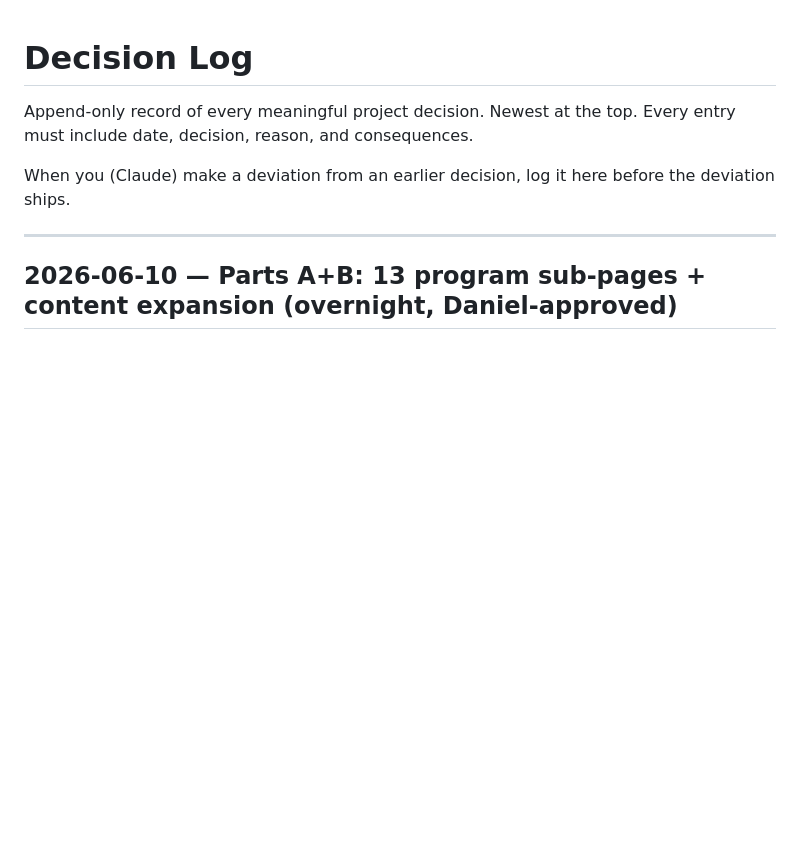
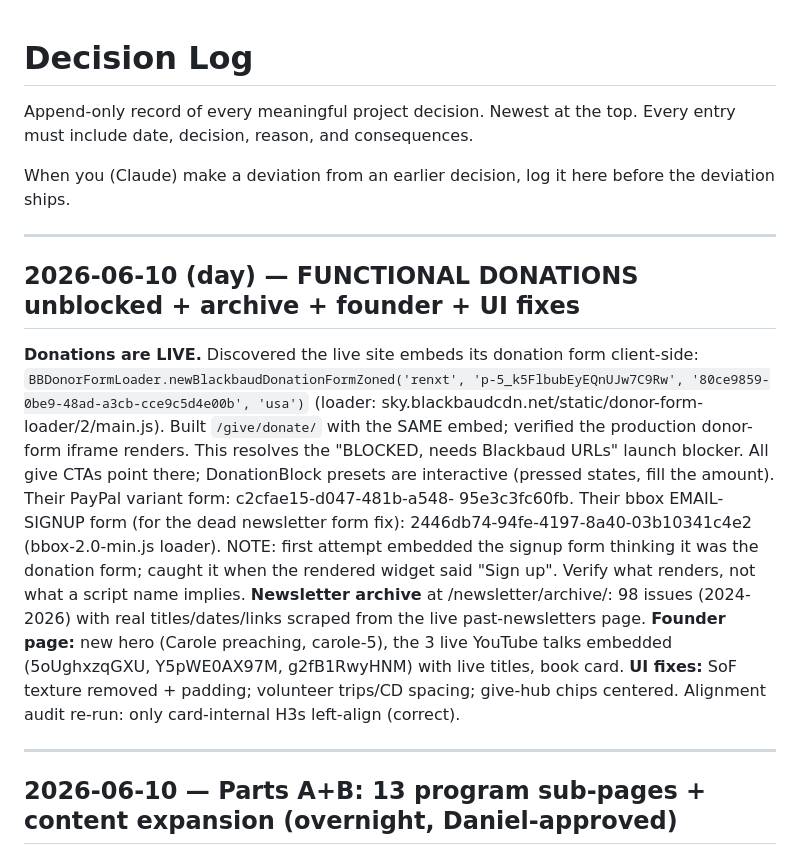
Before and after one commit to Favor-International/favor-astro, a Markdown page: docs/00-decisions/decision-log.md, the part around the change. Rendered like a GitHub page; blank space fills up the shorter version.

Commit message:
Log functional donations + archive + founder upgrade
Co-Authored-By: Claude Opus 4.8 <noreply@anthropic.com>

```diff
--- a/docs/00-decisions/decision-log.md
+++ b/docs/00-decisions/decision-log.md
@@ -5,6 +5,30 @@ top. Every entry must include date, decision, reason, and consequences.
 
 When you (Claude) make a deviation from an earlier decision, log it
 here before the deviation ships.
+
+---
+
+## 2026-06-10 (day) — FUNCTIONAL DONATIONS unblocked + archive + founder + UI fixes
+
+**Donations are LIVE.** Discovered the live site embeds its donation form
+client-side: `BBDonorFormLoader.newBlackbaudDonationFormZoned('renxt',
+'p-5_k5FlbubEyEQnUJw7C9Rw', '80ce9859-0be9-48ad-a3cb-cce9c5d4e00b', 'usa')`
+(loader: sky.blackbaudcdn.net/static/donor-form-loader/2/main.js). Built
+`/give/donate/` with the SAME embed; verified the production donor-form iframe
+renders. This resolves the "BLOCKED, needs Blackbaud URLs" launch blocker.
+All give CTAs point there; DonationBlock presets are interactive (pressed
+states, fill the amount). Their PayPal variant form: c2cfae15-d047-481b-a548-
+95e3c3fc60fb. Their bbox EMAIL-SIGNUP form (for the dead newsletter form fix):
+2446db74-94fe-4197-8a40-03b10341c4e2 (bbox-2.0-min.js loader). NOTE: first
+attempt embedded the signup form thinking it was the donation form; caught it
+when the rendered widget said "Sign up". Verify what renders, not what a
+script name implies.
+**Newsletter archive** at /newsletter/archive/: 98 issues (2024-2026) with real
+titles/dates/links scraped from the live past-newsletters page.
+**Founder page:** new hero (Carole preaching, carole-5), the 3 live YouTube
+talks embedded (5oUghxzqGXU, Y5pWE0AX97M, g2fB1RwyHNM) with live titles, book card.
+**UI fixes:** SoF texture removed + padding; volunteer trips/CD spacing; give-hub
+chips centered. Alignment audit re-run: only card-internal H3s left-align (correct).
 
 ---
 
```
